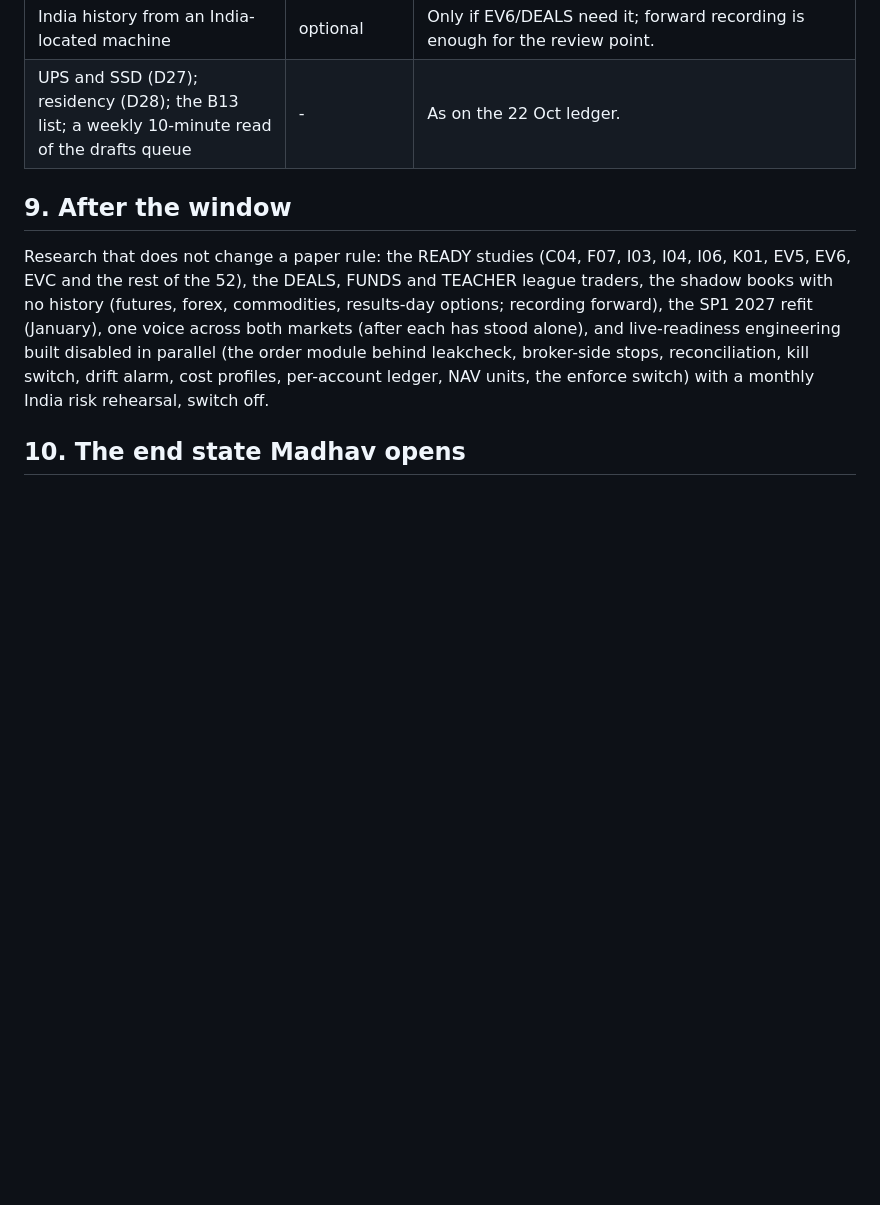
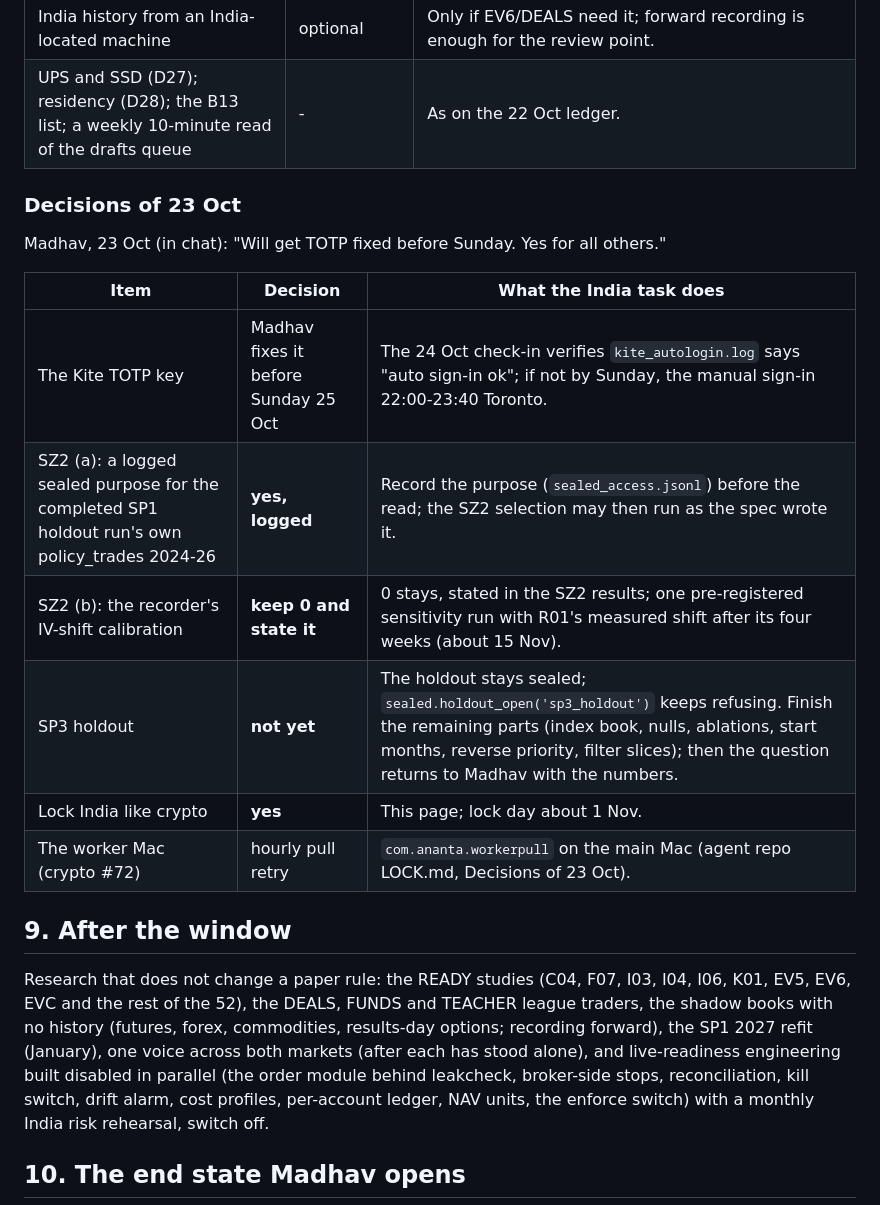
Before and after one commit to Rudhra6467/ananta-decision-agent, a Markdown page: docs/INDIA_LOCK.md, the part around the change. Rendered like a GitHub page; blank space fills up the shorter version.

Commit message:
INDIA_LOCK.md: Decisions of 23 Oct (SZ2 yes-logged and keep 0, SP3 holdout not yet, the TOTP key before Sunday)
Co-Authored-By: Claude Fable 5.1 <noreply@anthropic.com>
Claude-Session: https://claude.ai/code/session_011NjJBS4NRJGy3ZSjroiLEU

```diff
--- a/docs/INDIA_LOCK.md
+++ b/docs/INDIA_LOCK.md
@@ -100,6 +100,19 @@ Between them the morning review reads the India gate and the due list every day;
 | India history from an India-located machine | optional | Only if EV6/DEALS need it; forward recording is enough for the review point. |
 | UPS and SSD (D27); residency (D28); the B13 list; a weekly 10-minute read of the drafts queue | - | As on the 22 Oct ledger. |
 
+### Decisions of 23 Oct
+
+Madhav, 23 Oct (in chat): "Will get TOTP fixed before Sunday. Yes for all others."
+
+| Item | Decision | What the India task does |
+|---|---|---|
+| The Kite TOTP key | Madhav fixes it before Sunday 25 Oct | The 24 Oct check-in verifies `kite_autologin.log` says "auto sign-in ok"; if not by Sunday, the manual sign-in 22:00-23:40 Toronto. |
+| SZ2 (a): a logged sealed purpose for the completed SP1 holdout run's own policy_trades 2024-26 | **yes, logged** | Record the purpose (`sealed_access.jsonl`) before the read; the SZ2 selection may then run as the spec wrote it. |
+| SZ2 (b): the recorder's IV-shift calibration | **keep 0 and state it** | 0 stays, stated in the SZ2 results; one pre-registered sensitivity run with R01's measured shift after its four weeks (about 15 Nov). |
+| SP3 holdout | **not yet** | The holdout stays sealed; `sealed.holdout_open('sp3_holdout')` keeps refusing. Finish the remaining parts (index book, nulls, ablations, start months, reverse priority, filter slices); then the question returns to Madhav with the numbers. |
+| Lock India like crypto | **yes** | This page; lock day about 1 Nov. |
+| The worker Mac (crypto #72) | hourly pull retry | `com.ananta.workerpull` on the main Mac (agent repo LOCK.md, Decisions of 23 Oct). |
+
 ## 9. After the window
 
 Research that does not change a paper rule: the READY studies (C04, F07, I03, I04, I06, K01, EV5, EV6, EVC and the rest of the 52), the DEALS, FUNDS and TEACHER league traders, the shadow books with no history (futures, forex, commodities, results-day options; recording forward), the SP1 2027 refit (January), one voice across both markets (after each has stood alone), and live-readiness engineering built disabled in parallel (the order module behind leakcheck, broker-side stops, reconciliation, kill switch, drift alarm, cost profiles, per-account ledger, NAV units, the enforce switch) with a monthly India risk rehearsal, switch off.
```
